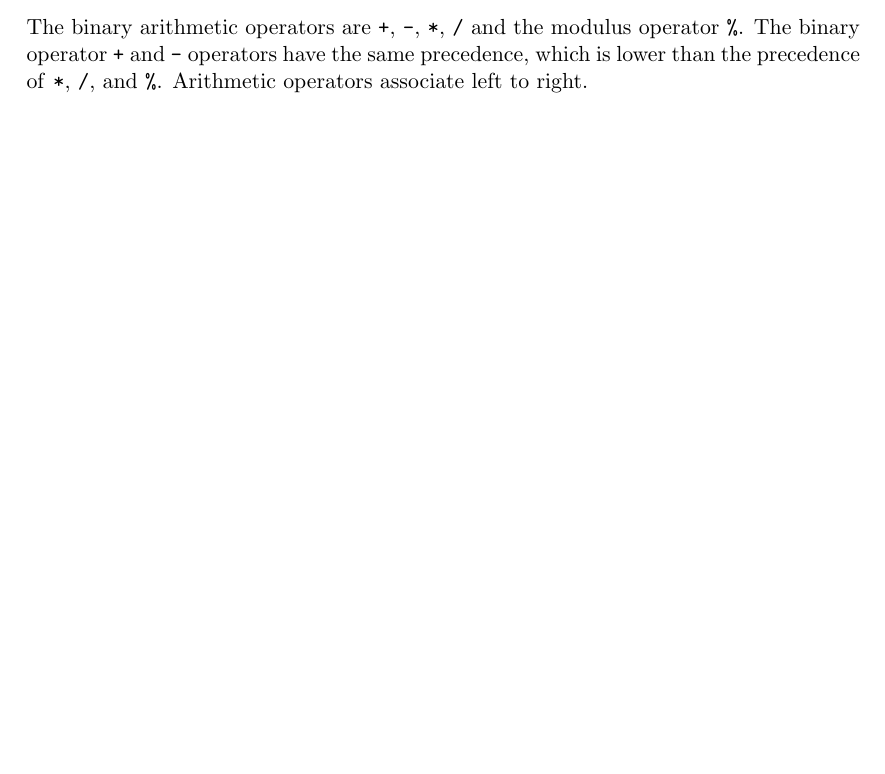
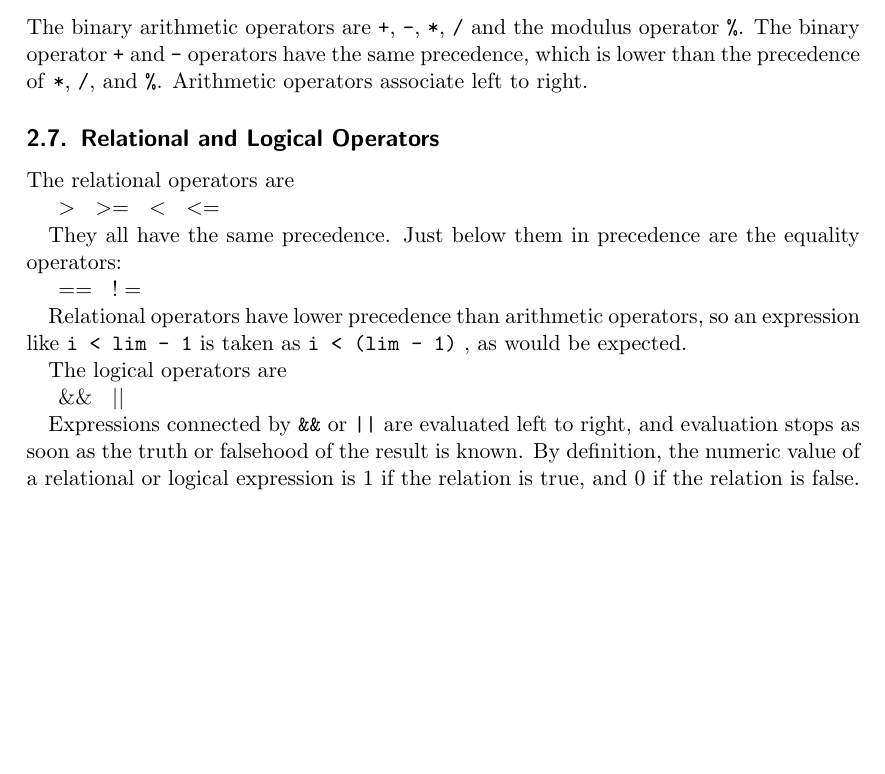
Before and after one commit to 42Workgroup/Y-asc, a LaTeX document (tex/yasc.tex): part of page 10 of 13, cut so that both start at the same text, the shorter picture padded with empty space. Compiled offline with pdfLaTeX.

Commit message:
Add(Tex): Add section about Relational and Logical Operators

```diff
--- a/tex/yasc.tex
+++ b/tex/yasc.tex
@@ -260,6 +260,35 @@ Name & Range & Content\\
             same precedence, which is lower than the precedence of \texttt{*},
             \texttt{/}, and \texttt{\%}. Arithmetic operators associate left
             to right.
+        \subsection{Relational and Logical Operators}
+            The relational operators are
+
+$\begin{array}{llll}
+> & >= & < & <=
+\end{array}$
+
+            They all have the same precedence. Just below them in precedence are
+            the equality operators:
+
+$\begin{array}{ll}
+== & !=
+\end{array}$
+
+            Relational operators have lower precedence than arithmetic operators,
+            so an expression like \texttt{i < lim - 1} is taken as \texttt{i < (lim - 1)}
+            , as would be expected.
+
+            The logical operators are
+
+$\begin{array}{ll}
+\&\& & ||
+\end{array}$
+
+            Expressions connected by \texttt{\&\&} or \texttt{||} are evaluated
+            left to right, and evaluation stops as soon as the truth or falsehood
+            of the result is known. By definition, the numeric value of a relational
+            or logical expression is 1 if the relation is true, and 0 if the relation
+            is false.
         \subsection{Type Conversions}
         \subsection{Assignement Operators and Expressions}
         \subsection{Conditionnal Expressions}
```
